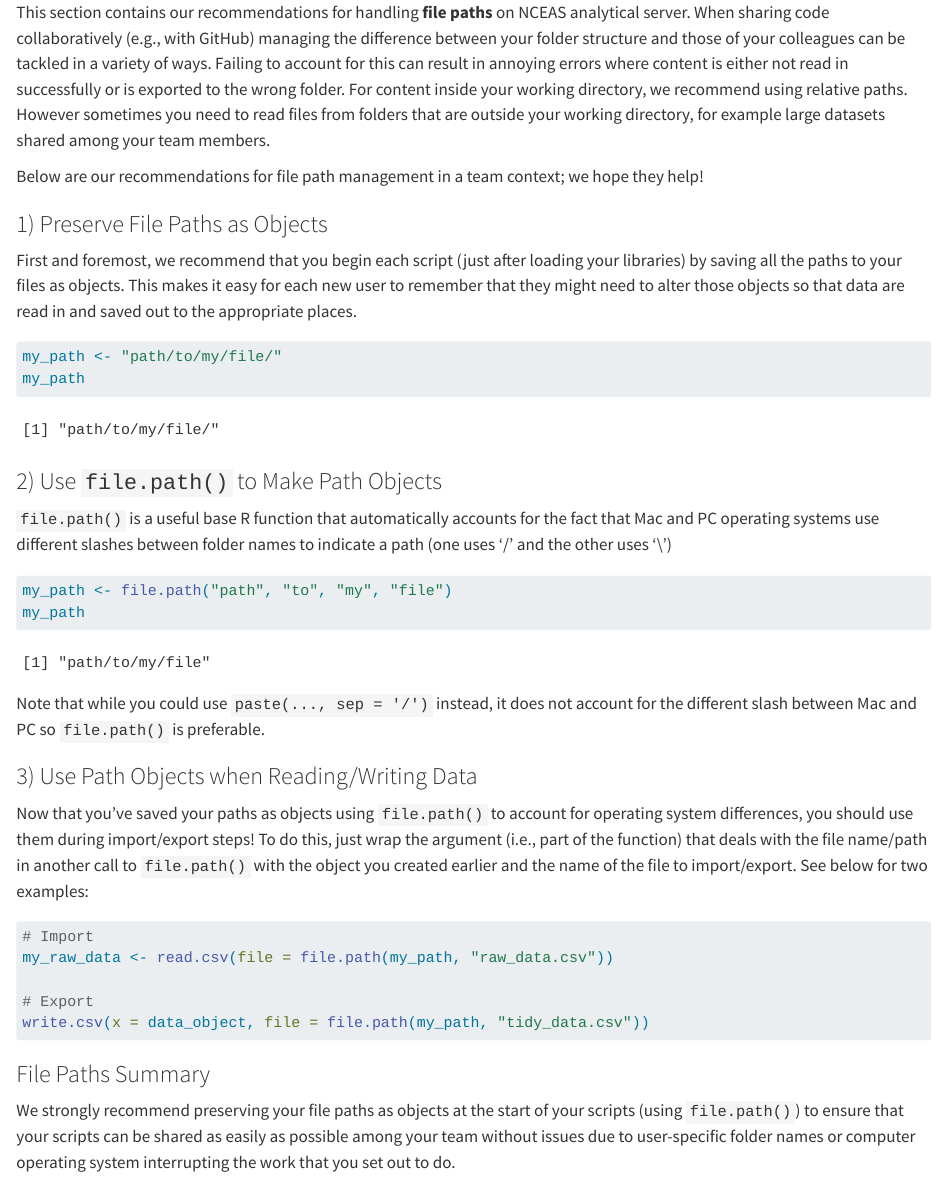
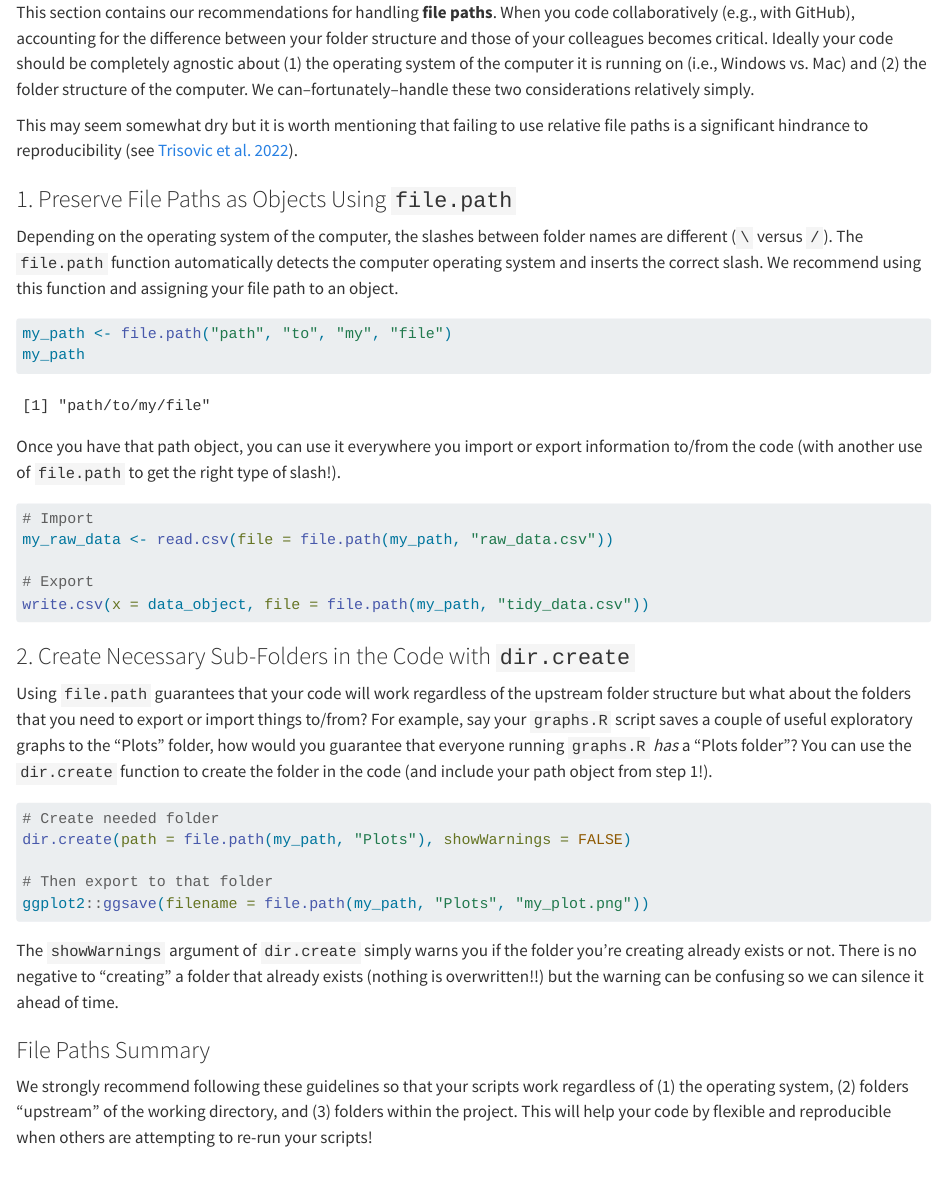
Before and after one commit to NCEAS/scicomp.github.io, a Quarto document (modules_best-practices/file-paths.qmd): the page in a window 1100 px wide, from its top. Rendered offline with R 4.5, knitr and Pandoc in place of Quarto, with nearby package versions.

Commit message:
Tweaked file path recommendation to match current best practice used by team

````diff
--- a/modules_best-practices/file-paths.qmd
+++ b/modules_best-practices/file-paths.qmd
@@ -1,31 +1,18 @@
 
-This section contains our recommendations for handling **file paths** on NCEAS analytical server. When sharing code collaboratively (e.g., with GitHub) managing the difference between your folder structure and those of your colleagues can be tackled in a variety of ways. Failing to account for this can result in annoying errors where content is either not read in successfully or is exported to the wrong folder. For content inside your working directory, we recommend using relative paths. However sometimes you need to read files from folders that are outside your working directory, for example large datasets shared among your team members.
+This section contains our recommendations for handling **file paths**. When you code collaboratively (e.g., with GitHub), accounting for the difference between your folder structure and those of your colleagues becomes critical. Ideally your code should be completely agnostic about (1) the operating system of the computer it is running on (i.e., Windows vs. Mac) and (2) the folder structure of the computer. We can--fortunately--handle these two considerations relatively simply.
 
-Below are our recommendations for file path management in a team context; we hope they help!
+This may seem somewhat dry but it is worth mentioning that failing to use relative file paths is a significant hindrance to reproducibility (see [Trisovic et al. 2022](https://www.nature.com/articles/s41597-022-01143-6)).
 
-### 1) Preserve File Paths as Objects
+### 1. Preserve File Paths as Objects Using `file.path`
 
-First and foremost, we recommend that you begin each script (just after loading your libraries) by saving all the paths to your files as objects. This makes it easy for each new user to remember that they might need to alter those objects so that data are read in and saved out to the appropriate places.
-
-```{r path_objects}
-my_path <- "path/to/my/file/"
-my_path
-```
-
-### 2) Use `file.path()` to Make Path Objects
-
-`file.path()` is a useful base R function that automatically accounts for the fact that Mac and PC operating systems use different slashes between folder names to indicate a path (one uses '/' and the other uses '\\')
+Depending on the operating system of the computer, the slashes between folder names are different (`\` versus `/`). The `file.path` function automatically detects the computer operating system and inserts the correct slash. We recommend using this function and assigning your file path to an object.
 
 ```{r file.path_demo}
 my_path <- file.path("path", "to", "my", "file")
 my_path
 ```
 
-Note that while you could use `paste(..., sep = '/')` instead, it does not account for the different slash between Mac and PC so `file.path()` is preferable.
-
-### 3) Use Path Objects when Reading/Writing Data
-
-Now that you've saved your paths as objects using `file.path()` to account for operating system differences, you should use them during import/export steps! To do this, just wrap the argument (i.e., part of the function) that deals with the file name/path in another call to `file.path()` with the object you created earlier and the name of the file to import/export. See below for two examples:
+Once you have that path object, you can use it everywhere you import or export information to/from the code (with another use of `file.path` to get the right type of slash!).
 
 ```{r import, eval = F}
 # Import
@@ -35,6 +22,20 @@ my_raw_data <- read.csv(file = file.path(my_path, "raw_data.csv"))
 write.csv(x = data_object, file = file.path(my_path, "tidy_data.csv"))
 ```
 
+### 2. Create Necessary Sub-Folders in the Code with `dir.create`
+
+Using `file.path` guarantees that your code will work regardless of the upstream folder structure but what about the folders that you need to export or import things to/from? For example, say your `graphs.R` script saves a couple of useful exploratory graphs to the "Plots" folder, how would you guarantee that everyone running `graphs.R` *has* a "Plots folder"? You can use the `dir.create` function to create the folder in the code (and include your path object from step 1!).
+
+```{r dir.create-demo, eval = F}
+# Create needed folder
+dir.create(path = file.path(my_path, "Plots"), showWarnings = FALSE)
+
+# Then export to that folder
+ggplot2::ggsave(filename = file.path(my_path, "Plots", "my_plot.png"))
+```
+
+The `showWarnings` argument of `dir.create` simply warns you if the folder you're creating already exists or not. There is no negative to "creating" a folder that already exists (nothing is overwritten!!) but the warning can be confusing so we can silence it ahead of time.
+
 ### File Paths Summary
 
-We strongly recommend preserving your file paths as objects at the start of your scripts (using `file.path()`) to ensure that your scripts can be shared as easily as possible among your team without issues due to user-specific folder names or computer operating system interrupting the work that you set out to do.
+We strongly recommend following these guidelines so that your scripts work regardless of (1) the operating system, (2) folders "upstream" of the working directory, and (3) folders within the project. This will help your code by flexible and reproducible when others are attempting to re-run your scripts!
````
Also changed, not shown: docs/search.json, 1 other file.
